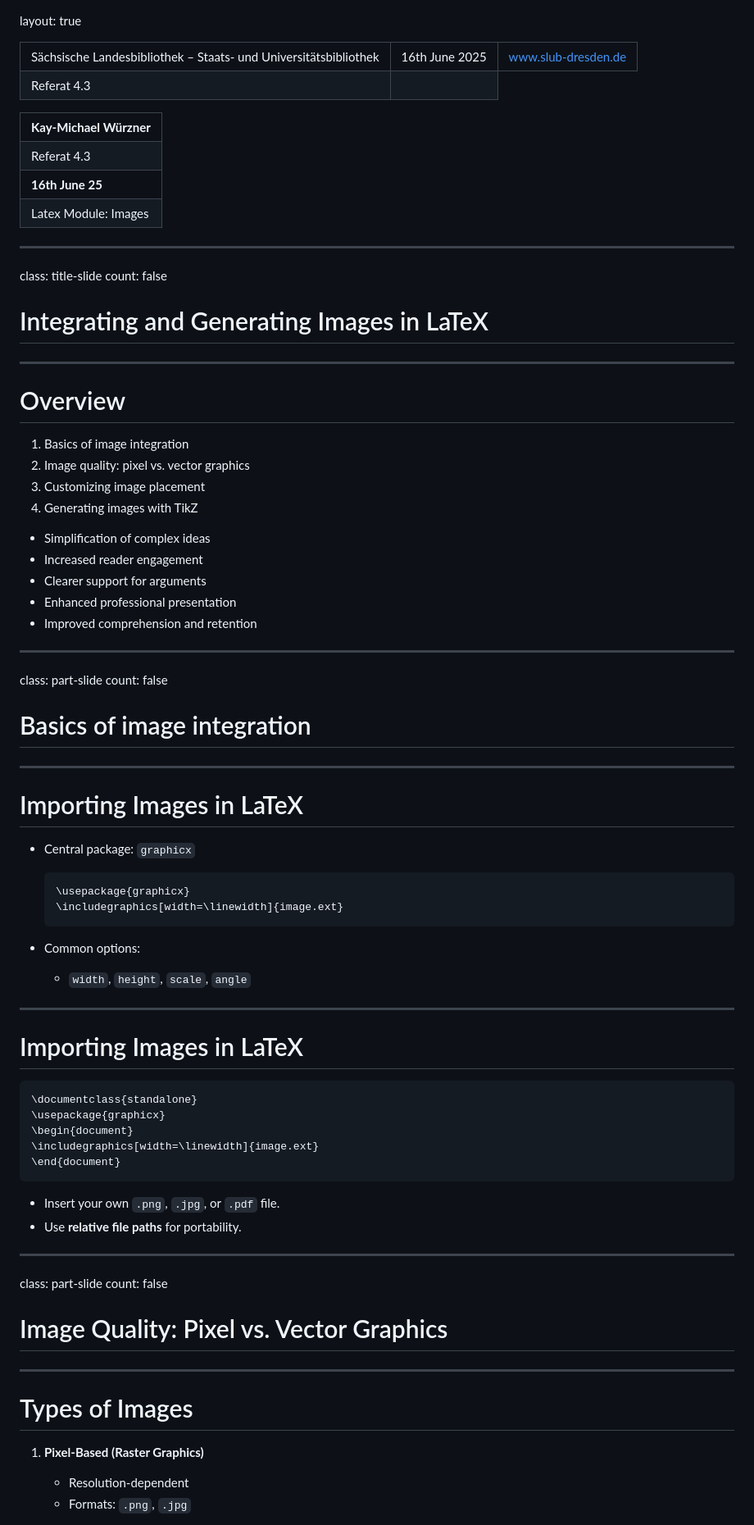
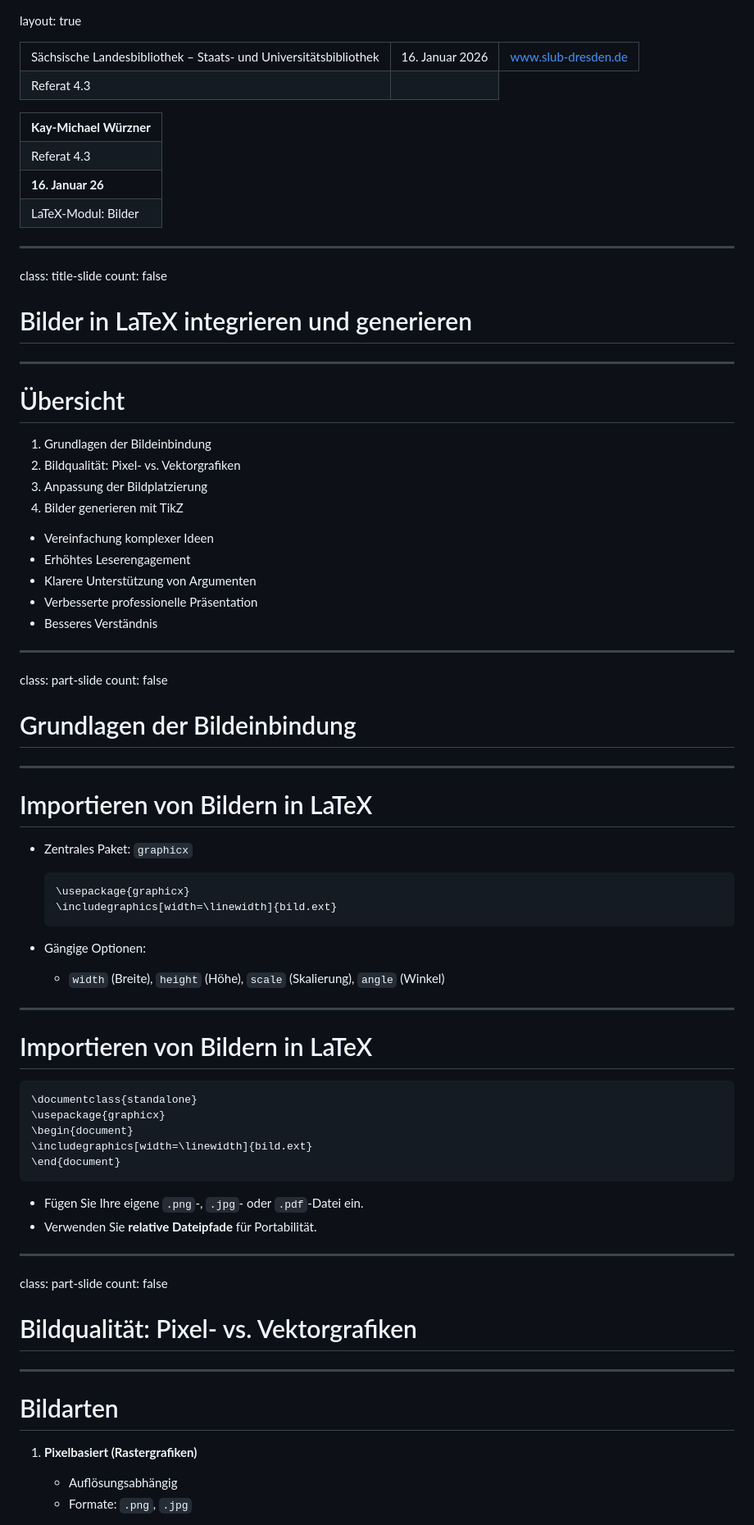
Before and after one commit to wrznr/latex-modules-images, a Markdown page: content.md, the part around one of its changes. Shown at 82% size. Rendered like a GitHub page.

````diff
--- a/content.md
+++ b/content.md
@@ -6,7 +6,7 @@ layout: true
   <table>
     <tr>
       <td style="text-align:right">Sächsische Landesbibliothek – Staats- und Universitätsbibliothek</td>
-      <td>16th June 2025</td>
+      <td>16. Januar 2026</td>
       <td style="text-align:right"><a href="https://www.slub-dresden.de/">www.slub-dresden.de</a></td>
     </tr>
     <tr>
@@ -25,10 +25,10 @@ layout: true
       <td style="text-align:left">Referat 4.3</td>
     </tr>
     <tr>
-      <td style="font-size:8pt"><b>16th June 25</b></td>
+      <td style="font-size:8pt"><b>16. Januar 26</b></td>
     </tr>
     <tr>
-      <td style="font-size:8pt">Latex Module: Images</td>
+      <td style="font-size:8pt">LaTeX-Modul: Bilder</td>
     </tr>
   </table>
 </div>
@@ -38,70 +38,70 @@ layout: true
 class: title-slide
 count: false
 
-# Integrating and Generating Images in LaTeX
+# Bilder in LaTeX integrieren und generieren
 
 ---
 
-# Overview
+# Übersicht
 
-1. Basics of image integration
-2. Image quality: pixel vs. vector graphics
-3. Customizing image placement
-4. Generating images with TikZ
+1. Grundlagen der Bildeinbindung
+2. Bildqualität: Pixel- vs. Vektorgrafiken
+3. Anpassung der Bildplatzierung
+4. Bilder generieren mit TikZ
 
-- Simplification of complex ideas
-- Increased reader engagement
-- Clearer support for arguments
-- Enhanced professional presentation
-- Improved comprehension and retention
+- Vereinfachung komplexer Ideen
+- Erhöhtes Leserengagement
+- Klarere Unterstützung von Argumenten
+- Verbesserte professionelle Präsentation
+- Besseres Verständnis
 
 ---
 
 class: part-slide
 count: false
 
-# Basics of image integration
+# Grundlagen der Bildeinbindung
 
 ---
 
-# Importing Images in LaTeX
+# Importieren von Bildern in LaTeX
 
-- Central package: `graphicx`
+- Zentrales Paket: `graphicx`
   ```latex
   \usepackage{graphicx}
-  \includegraphics[width=\linewidth]{image.ext}
+  \includegraphics[width=\linewidth]{bild.ext}
   ```
 
-- Common options:
-  - `width`, `height`, `scale`, `angle`
+- Gängige Optionen:
+  - `width` (Breite), `height` (Höhe), `scale` (Skalierung), `angle` (Winkel)
 
 ---
 
-# Importing Images in LaTeX
+# Importieren von Bildern in LaTeX
 
 ```latex
 \documentclass{standalone}
 \usepackage{graphicx}
 \begin{document}
-\includegraphics[width=\linewidth]{image.ext}
+\includegraphics[width=\linewidth]{bild.ext}
 \end{document}
 ```
 
-- Insert your own `.png`, `.jpg`, or `.pdf` file.
-- Use **relative file paths** for portability.
+- Fügen Sie Ihre eigene `.png`-, `.jpg`- oder `.pdf`-Datei ein.
+- Verwenden Sie **relative Dateipfade** für Portabilität.
 
 ---
 
 class: part-slide
 count: false
 
-# Image Quality: Pixel vs. Vector Graphics
+# Bildqualität: Pixel- vs. Vektorgrafiken
 
 ---
 
-# Types of Images
+# Bildarten
 
-1. **Pixel-Based (Raster Graphics)**
-   - Resolution-dependent
-   - Formats: `.png`, `.jpg`
+1. **Pixelbasiert (Rastergrafiken)**
+   - Auflösungsabhängig
+   - Formate: `.png`, `.jpg`
 
````
Also changed, not shown: other parts of content.md (+54 -54 lines), content_en.md (added, +266 -0 lines).
